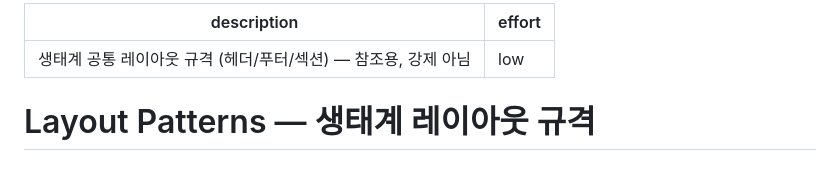
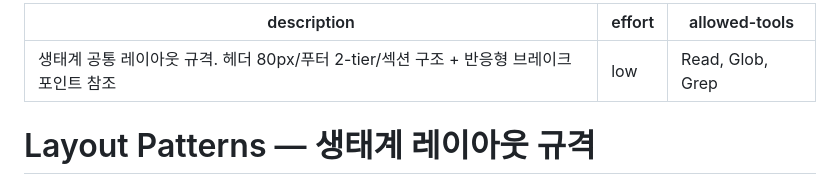
Before and after one commit to modfolio/modfolio-studio, a Markdown page: .claude/skills/layout-patterns.md, the part around the change. Drawn GitHub-style.

Commit message:
chore: sync .claude/skills/layout-patterns.md from modfolio-universe [skip ci]

```diff
--- a/.claude/skills/layout-patterns.md
+++ b/.claude/skills/layout-patterns.md
@@ -1,6 +1,7 @@
 ---
-description: 생태계 공통 레이아웃 규격 (헤더/푸터/섹션) — 참조용, 강제 아님
+description: 생태계 공통 레이아웃 규격. 헤더 80px/푸터 2-tier/섹션 구조 + 반응형 브레이크포인트 참조
 effort: low
+allowed-tools: Read, Glob, Grep
 ---
 
 # Layout Patterns — 생태계 레이아웃 규격
```
